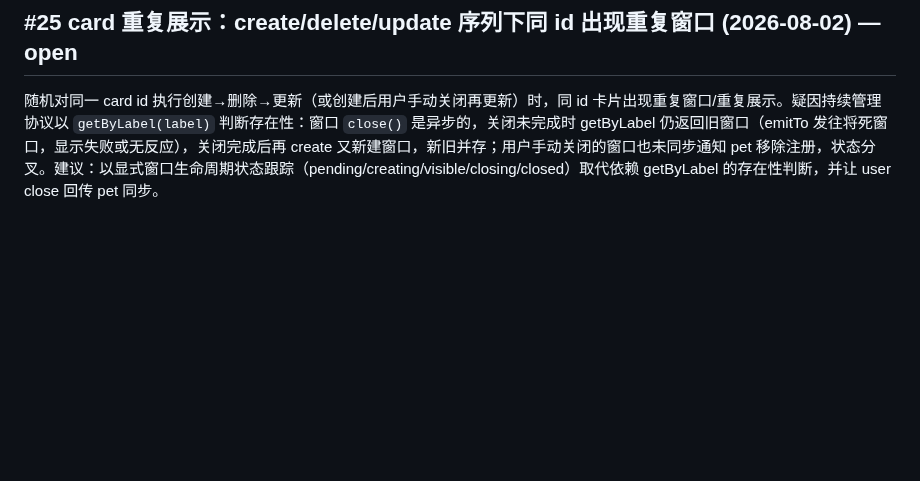
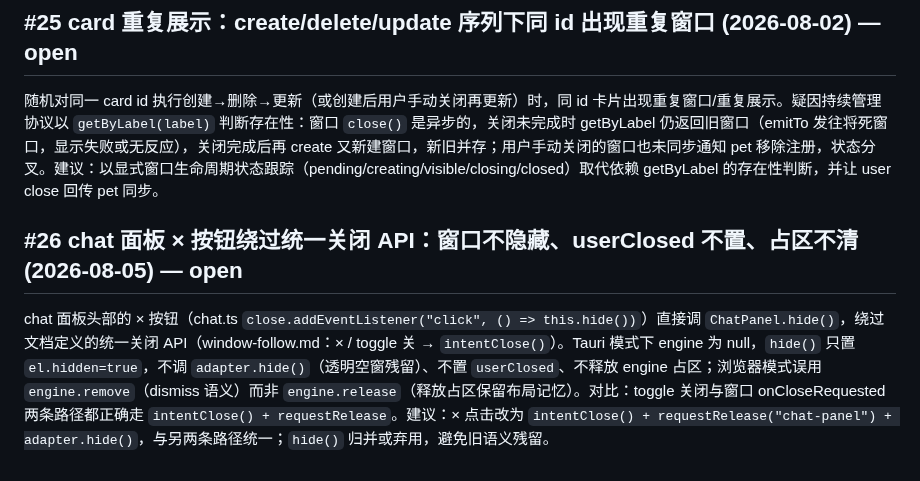
Before and after one commit to ambery-ai/ambery, a Markdown page: issues.md, the part around the change. GitHub-like rendering; blank space fills up the shorter version.

Commit message:
docs: (issues) [#26] 登记——chat 面板 × 绕过统一关闭 API（窗口不隐藏/userClosed 不置/占区不清）
Co-Authored-By: Claude <noreply@anthropic.com>

```diff
--- a/issues.md
+++ b/issues.md
@@ -257,3 +257,7 @@ pet 创建 card 窗口时 `new WebviewWindow(label, {...})` 未传 `title`，窗
 ## #25 card 重复展示：create/delete/update 序列下同 id 出现重复窗口 (2026-08-02) — open
 
 随机对同一 card id 执行创建→删除→更新（或创建后用户手动关闭再更新）时，同 id 卡片出现重复窗口/重复展示。疑因持续管理协议以 `getByLabel(label)` 判断存在性：窗口 `close()` 是异步的，关闭未完成时 getByLabel 仍返回旧窗口（emitTo 发往将死窗口，显示失败或无反应），关闭完成后再 create 又新建窗口，新旧并存；用户手动关闭的窗口也未同步通知 pet 移除注册，状态分叉。建议：以显式窗口生命周期状态跟踪（pending/creating/visible/closing/closed）取代依赖 getByLabel 的存在性判断，并让 user close 回传 pet 同步。
+
+## #26 chat 面板 × 按钮绕过统一关闭 API：窗口不隐藏、userClosed 不置、占区不清 (2026-08-05) — open
+
+chat 面板头部的 × 按钮（chat.ts `close.addEventListener("click", () => this.hide())`）直接调 `ChatPanel.hide()`，绕过文档定义的统一关闭 API（window-follow.md：× / toggle 关 → `intentClose()`）。Tauri 模式下 engine 为 null，`hide()` 只置 `el.hidden=true`，不调 `adapter.hide()`（透明空窗残留）、不置 `userClosed`、不释放 engine 占区；浏览器模式误用 `engine.remove`（dismiss 语义）而非 `engine.release`（释放占区保留布局记忆）。对比：toggle 关闭与窗口 onCloseRequested 两条路径都正确走 `intentClose() + requestRelease`。建议：× 点击改为 `intentClose() + requestRelease("chat-panel") + adapter.hide()`，与另两条路径统一；`hide()` 归并或弃用，避免旧语义残留。
```
